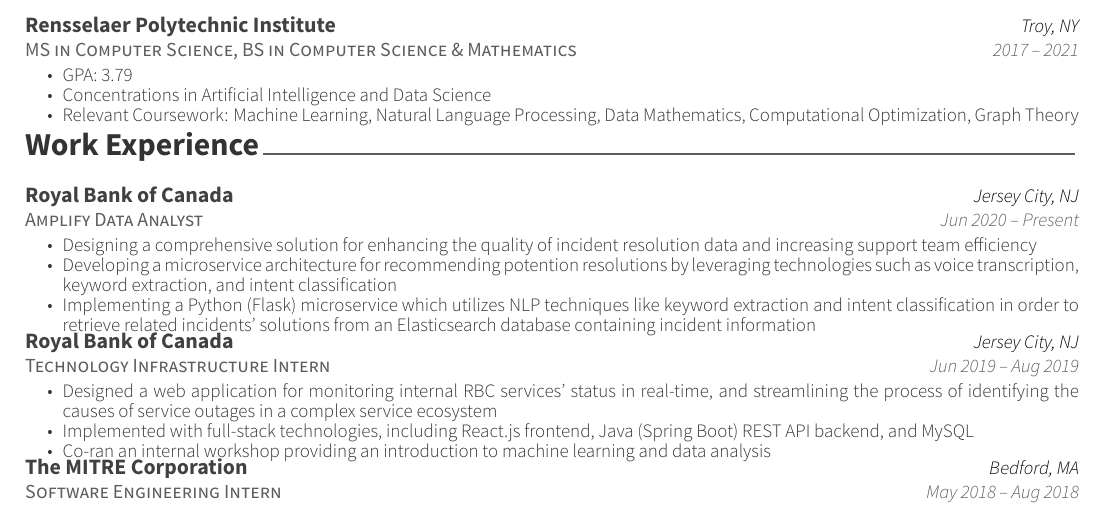
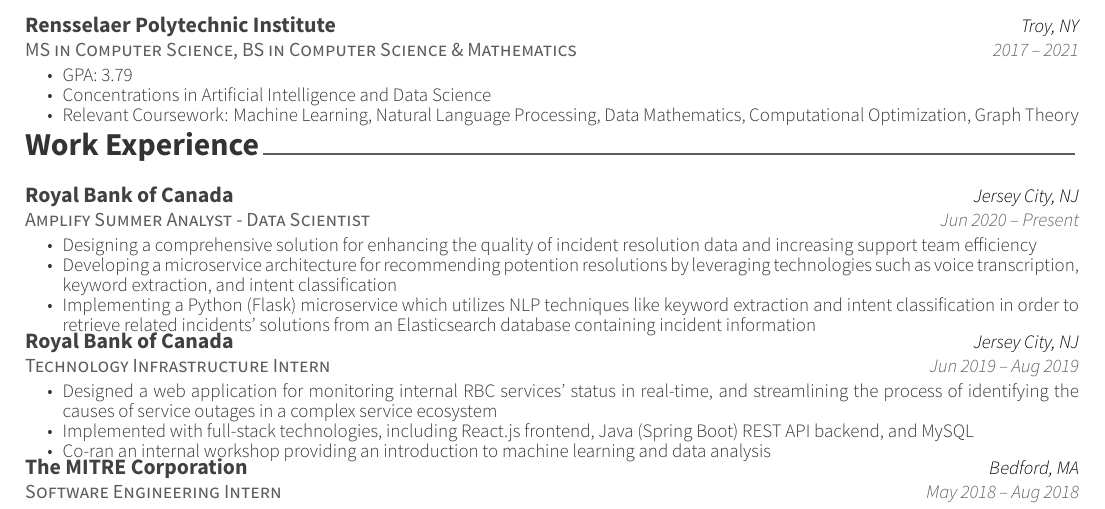
Before and after one commit to mdfalkow/my-resume, a LaTeX CV (resume.tex, which reads resume/experience.tex): part of the page, cut so that both start at the same text. Compiled offline with XeLaTeX.

Commit message:
update: amplify 2020

```diff
--- a/resume/experience.tex
+++ b/resume/experience.tex
@@ -11,7 +11,7 @@
 
   %-------------------------------------------------------------------------------
   \cventry
-	{Amplify Data Analyst}
+	{Amplify Summer Analyst - Data Scientist}
 	{Royal Bank of Canada}
 	{Jersey City, NJ}
 	{Jun 2020 – Present}
```
Also changed, not shown: resume.pdf.
